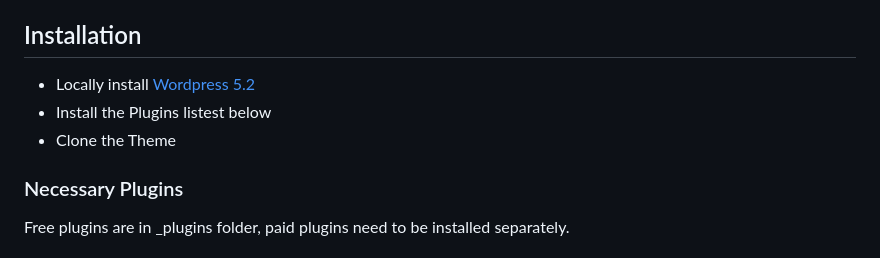
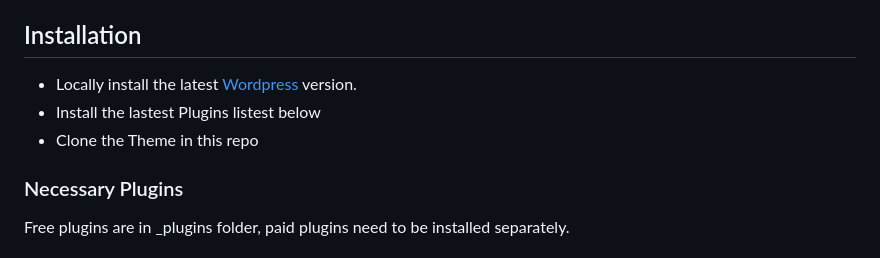
Before and after one commit to BioClub/labU, a Markdown page: README.md, the part around the change. Rendered like a GitHub page.

```diff
--- a/README.md
+++ b/README.md
@@ -34,9 +34,9 @@ Here is also a shared [Figma Project](https://www.figma.com/file/UlvsISNrw5YMwFB
 
 ## Installation
 
-- Locally install [Wordpress 5.2](http://wordpress.org)
-- Install the Plugins listest below
-- Clone the Theme
+- Locally install the latest [Wordpress](https://wordpress.org/download/) version.
+- Install the lastest Plugins listest below
+- Clone the Theme in this repo
 
 ### Necessary Plugins
 Free plugins are in \_plugins folder, paid plugins need to be installed separately.
```
